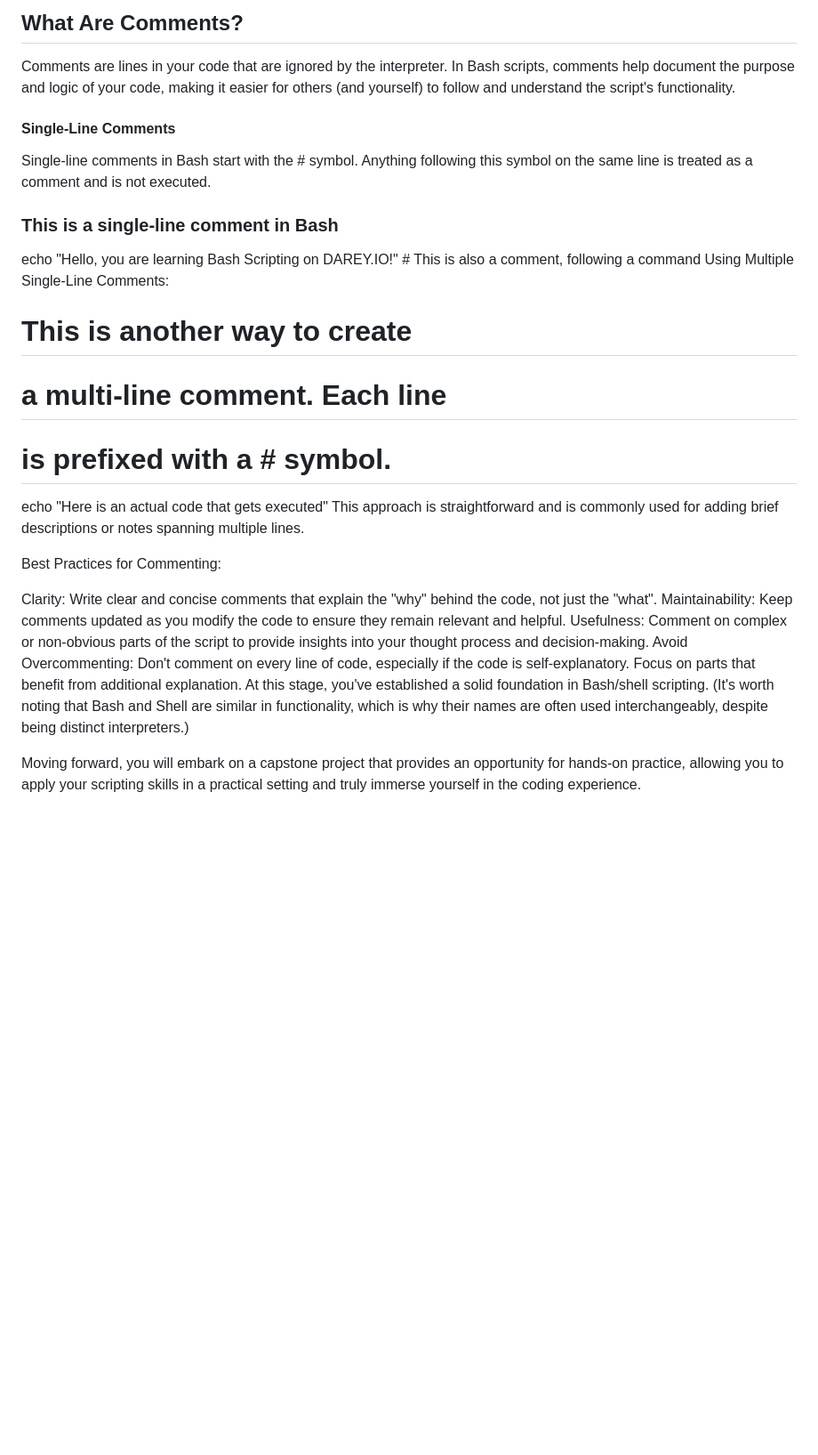
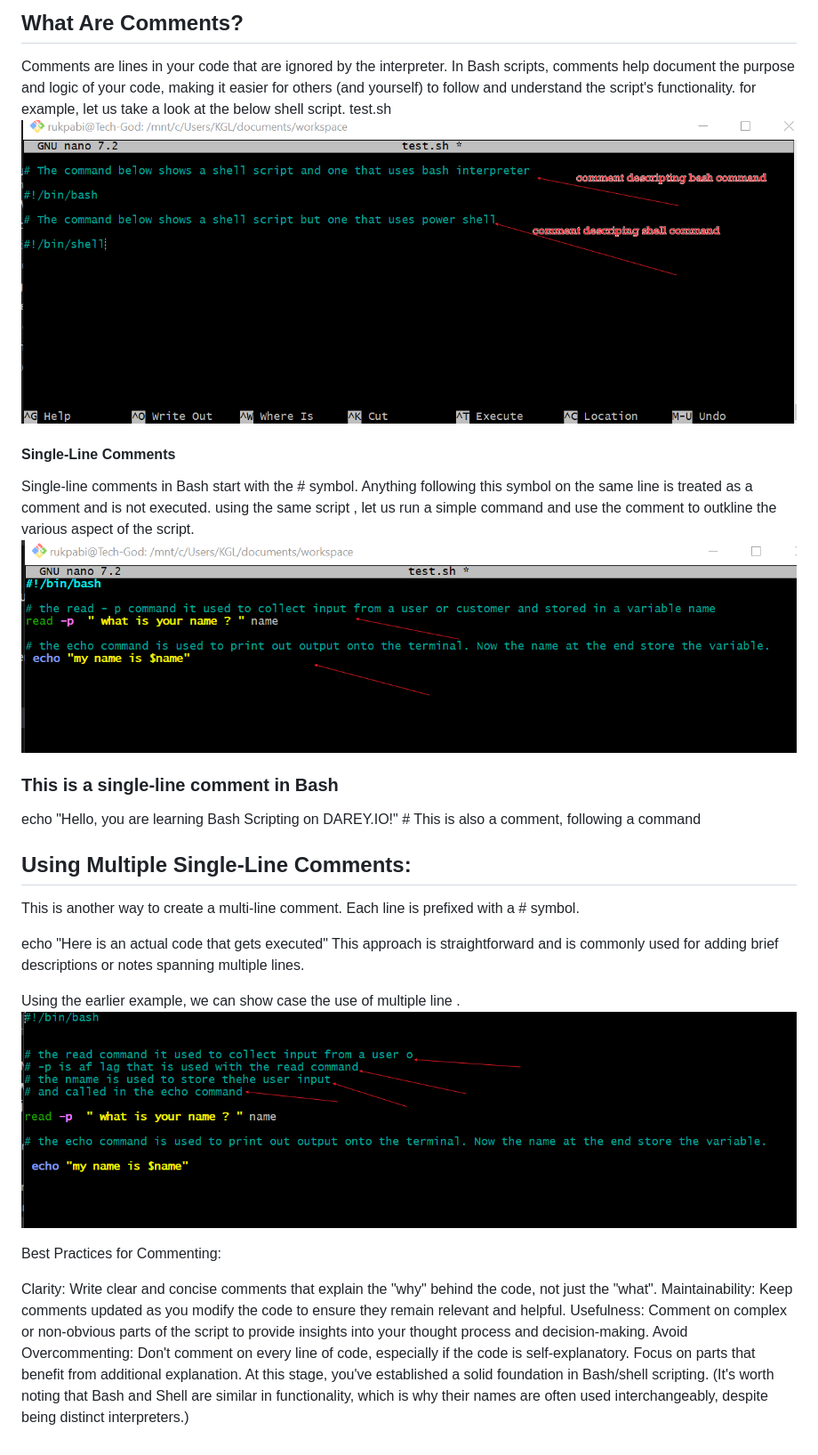
Before and after one commit to richard-ukpabi/DevOps_projects, a Markdown page: Linux_shell_scripting_(comments)/README.md, the part around the change. Shown at 89% size. GitHub-like rendering; pictures changed too: Linux_shell_scripting_(comments)/img/bash-script 1.png (added), Linux_shell_scripting_(comments)/img/multiple comment line.png (added), Linux_shell_scripting_(comments)/img/single line commadn.png (added); blank space fills up the shorter version.

Commit message:
committing linux scripting mini project

```diff
--- a/Linux_shell_scripting_(comments)/README.md
+++ b/Linux_shell_scripting_(comments)/README.md
@@ -9,24 +9,27 @@ They explain what the script or parts of the script do, making the code easier t
 ## What Are Comments?
 
 Comments are lines in your code that are ignored by the interpreter. In Bash scripts, comments help document the purpose and logic of your code, making it easier for others (and yourself) to follow and understand the script's functionality.
+for example, let us take a look at the below shell script. test.sh
+![comment example](./img/bash-script%201.png)
 
 #### Single-Line Comments
 
-Single-line comments in Bash start with the # symbol. Anything following this symbol on the same line is treated as a comment and is not executed.
+Single-line comments in Bash start with the # symbol. Anything following this symbol on the same line is treated as a comment and is not executed. using the same script , let us run a simple command and use the comment to outkline the  various aspect of the script.
+![single line command](./img/single%20line%20commadn.png)
 
 
 ### This is a single-line comment in Bash
 echo "Hello, you are learning Bash Scripting on DAREY.IO!" # This is also a comment, following a command
-Using Multiple Single-Line Comments:
 
-# This is another way to create
+## Using Multiple Single-Line Comments:
 
-# a multi-line comment. Each line
-
-# is prefixed with a # symbol.
+ This is another way to create a multi-line comment. Each line is prefixed with a # symbol.
 
 echo "Here is an actual code that gets executed"
 This approach is straightforward and is commonly used for adding brief descriptions or notes spanning multiple lines.
+
+Using the earlier example, we can show case the use of multiple line .
+![multiple comment line](./img/multiple%20comment%20line.png)
 
 Best Practices for Commenting:
 
@@ -35,5 +38,3 @@ Maintainability: Keep comments updated as you modify the code to ensure they rem
 Usefulness: Comment on complex or non-obvious parts of the script to provide insights into your thought process and decision-making.
 Avoid Overcommenting: Don't comment on every line of code, especially if the code is self-explanatory. Focus on parts that benefit from additional explanation.
 At this stage, you've established a solid foundation in Bash/shell scripting. (It's worth noting that Bash and Shell are similar in functionality, which is why their names are often used interchangeably, despite being distinct interpreters.)
-
-Moving forward, you will embark on a capstone project that provides an opportunity for hands-on practice, allowing you to apply your scripting skills in a practical setting and truly immerse yourself in the coding experience.
```
